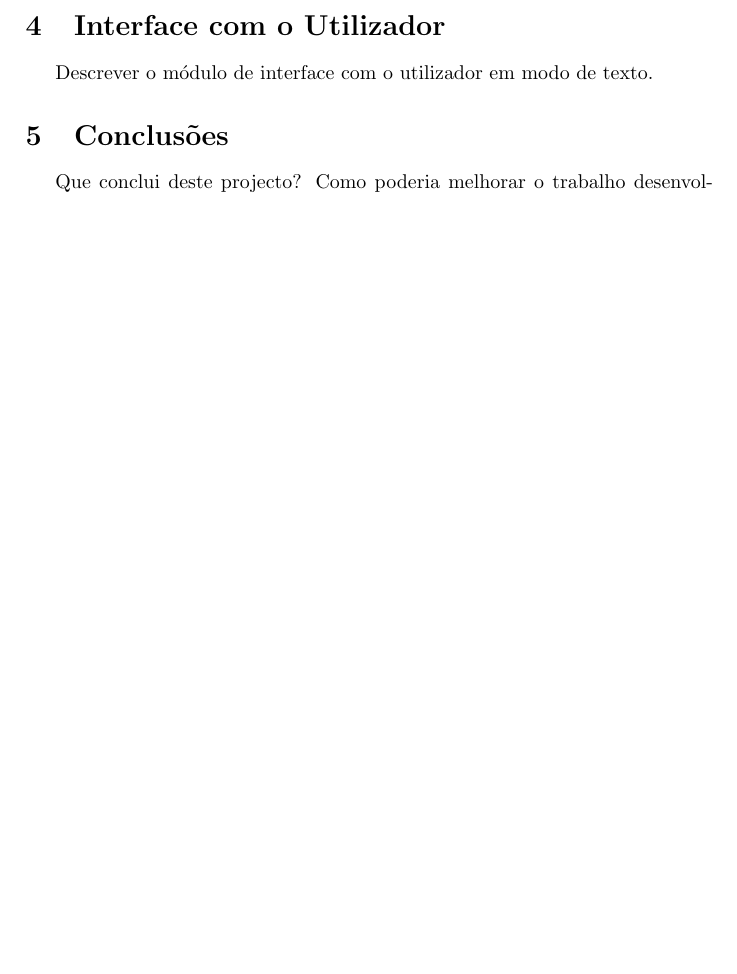
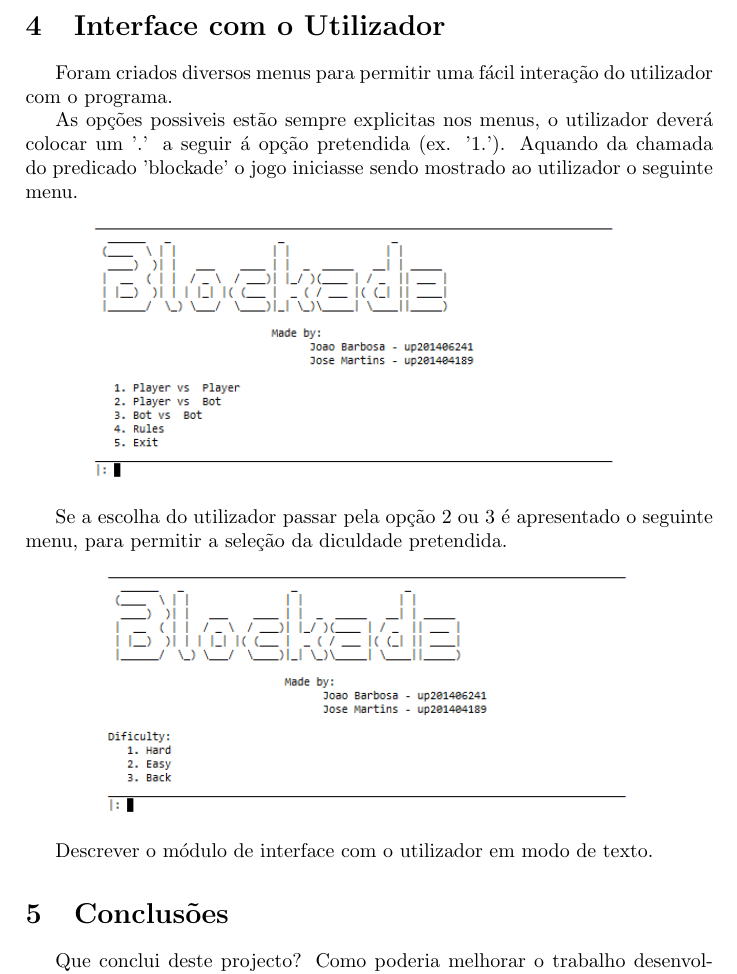
Before and after one commit to bmpj13/FEUP-PLOG01, a LaTeX document (Report/blockade.tex): part of page 11 of 13 before the commit and part of page 10 of 12 after it, cut so that both start at the same text, the shorter picture padded with empty space. Compiled offline with pdfLaTeX.

Commit message:
imprvements on report and menus

```diff
--- a/Report/blockade.tex
+++ b/Report/blockade.tex
@@ -194,6 +193,21 @@ Escolha da jogada a efetuar pelo computador, dependendo do nível de dificuldade
 \section{Interface com o Utilizador}
 
 
+Foram criados diversos menus para permitir uma fácil interação do utilizador com o programa.
+\par As opções possiveis estão sempre explicitas nos menus, o utilizador deverá colocar um '.' a seguir á opção pretendida  (ex. '1.').
+Aquando da chamada do predicado 'blockade' o jogo iniciasse sendo mostrado ao utilizador o seguinte menu.
+
+\begin{center}
+\includegraphics[scale = 0.7]{fig5.png}
+\end{center}
+
+Se a escolha do utilizador passar pela opção 2 ou 3 é apresentado o seguinte menu, para permitir a seleção da diculdade pretendida.
+
+\begin{center}
+\includegraphics[scale = 0.7]{fig6.png}
+\end{center}
+
+
 
 
 
```
Also changed, not shown: Report/blockade.pdf, Report/fig6.PNG, Report/blockade.tex (1 more changed lines), 4 other files.
